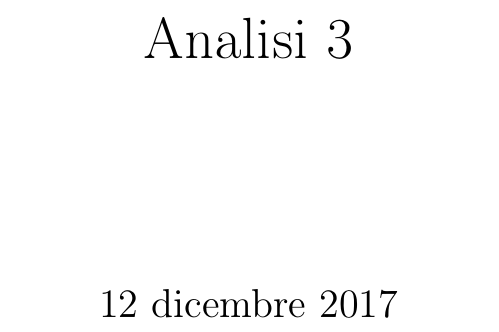
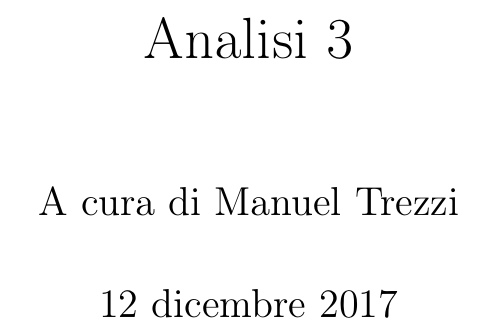
Before and after one commit to MisterTrez/Analisi3, a LaTeX book (Anal3.tex): part of page 1 of 36, cut so that both start at the same text. Compiled offline with pdfLaTeX.

Commit message:
Add files via upload

```diff
--- a/Anal3.tex
+++ b/Anal3.tex
@@ -8,7 +8,7 @@
 \usepackage{fancyhdr}
 \usepackage{amsmath,amssymb}
 \usepackage{amscd}
-
+\author{A cura di Manuel Trezzi}
 \usepackage[T1]{fontenc}
 \usepackage[utf8]{inputenc}
 \usepackage[usenames,dvipsnames]{xcolor}
```
Also changed, not shown: Anal3.pdf.
